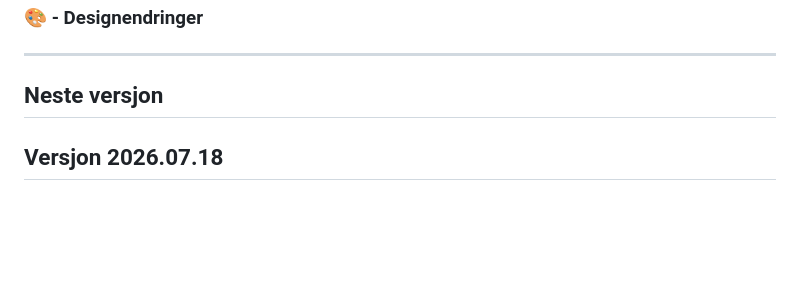
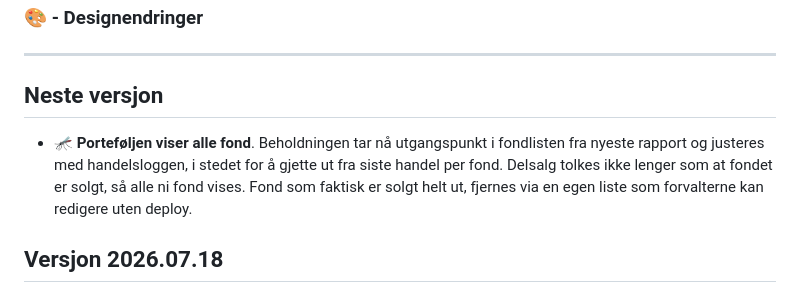
Before and after one commit to TIHLDE/Fondet, a Markdown page: CHANGELOG.md, the part around the change. Rendered like a GitHub page; blank space fills up the shorter version.

Commit message:
docs: changelog entry for report-based holdings fix (#119)

```diff
--- a/CHANGELOG.md
+++ b/CHANGELOG.md
@@ -13,6 +13,7 @@
 ---
 
 ## Neste versjon
+- 🦟 **Porteføljen viser alle fond**. Beholdningen tar nå utgangspunkt i fondlisten fra nyeste rapport og justeres med handelsloggen, i stedet for å gjette ut fra siste handel per fond. Delsalg tolkes ikke lenger som at fondet er solgt, så alle ni fond vises. Fond som faktisk er solgt helt ut, fjernes via en egen liste som forvalterne kan redigere uten deploy.
 
 ## Versjon 2026.07.18
 - ✨ **Adminpanel**. Forvaltere kan nå logge inn med engangslenke på e-post (kun @tihlde.org-adresser på adminlisten) og redigere medlemmer, portretter, gruppebilder, rapporter og søknadsoversikten direkte på siden, uten å gå via GitHub.
```
